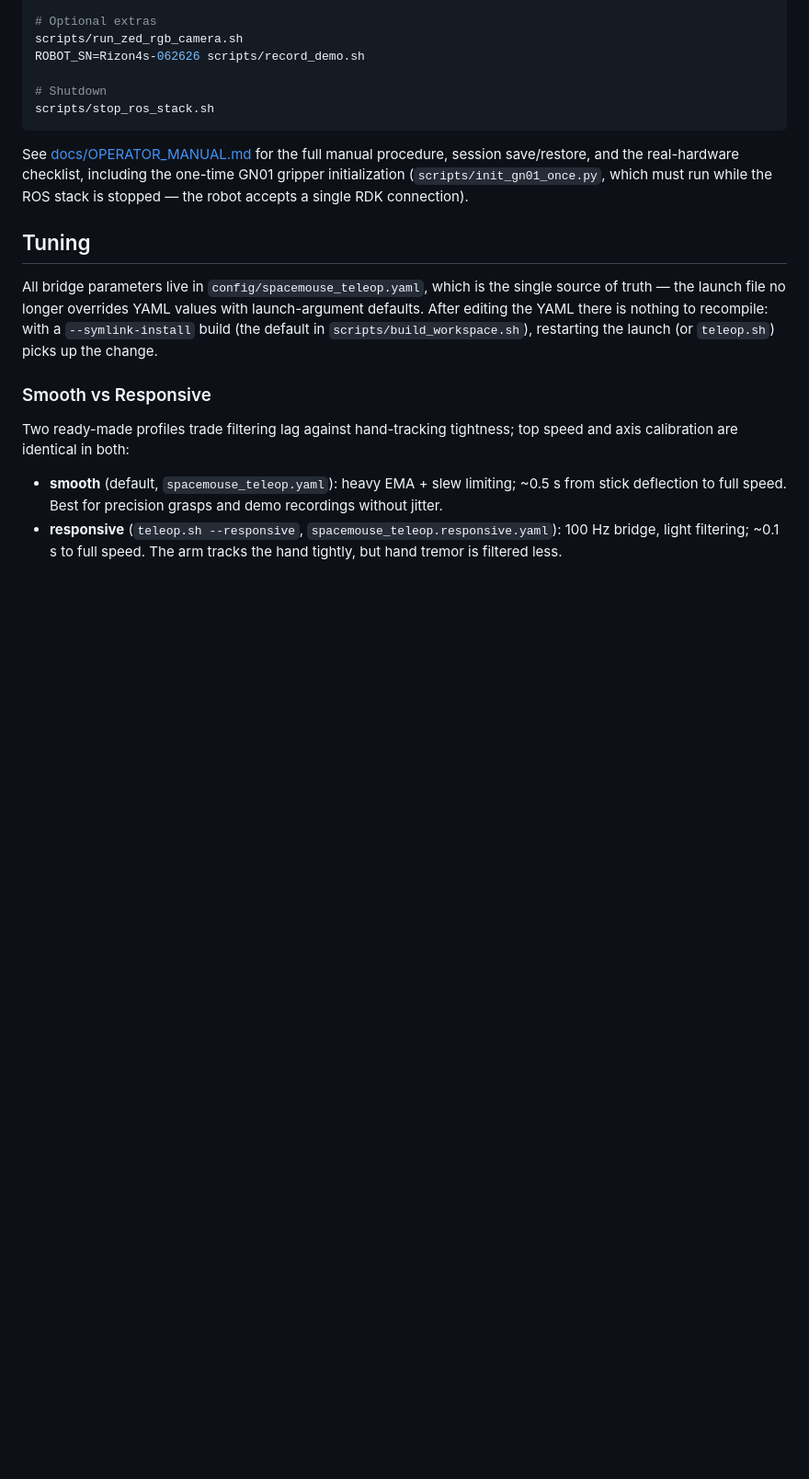
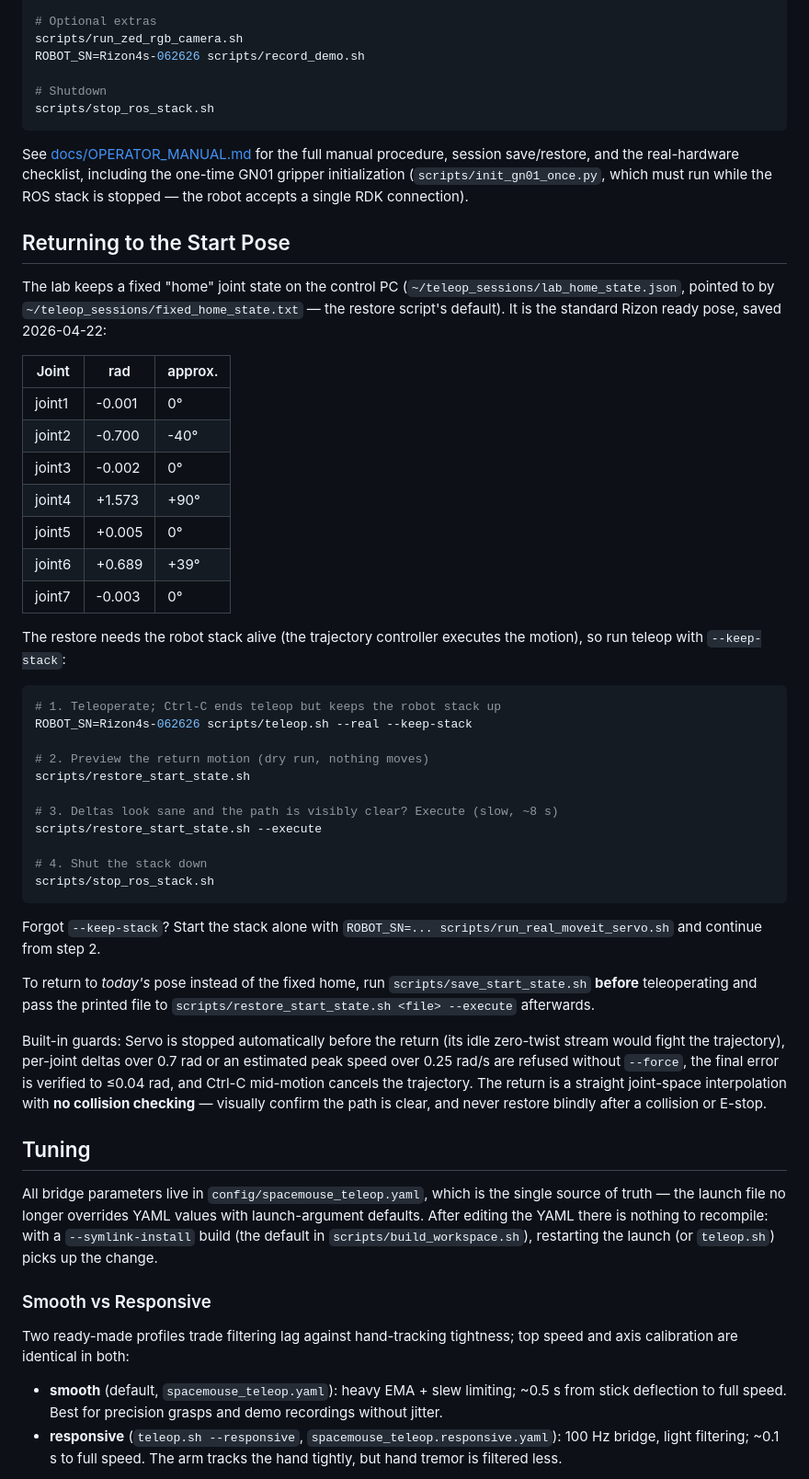
Before and after one commit to ZihaoLu001/flexiv-spacemouse-teleop, a Markdown page: README.md, the part around the change. Shown at 92% size. Rendered like a GitHub page; blank space fills up the shorter version.

Commit message:
README: document the lab home pose and the return-to-start flow
Co-Authored-By: Claude Fable 5 <noreply@anthropic.com>

````diff
--- a/README.md
+++ b/README.md
@@ -167,6 +167,55 @@ one-time GN01 gripper initialization (`scripts/init_gn01_once.py`, which must
 run while the ROS stack is stopped — the robot accepts a single RDK
 connection).
 
+## Returning to the Start Pose
+
+The lab keeps a fixed "home" joint state on the control PC
+(`~/teleop_sessions/lab_home_state.json`, pointed to by
+`~/teleop_sessions/fixed_home_state.txt` — the restore script's default).
+It is the standard Rizon ready pose, saved 2026-04-22:
+
+| Joint | rad | approx. |
+| --- | --- | --- |
+| joint1 | -0.001 | 0° |
+| joint2 | -0.700 | -40° |
+| joint3 | -0.002 | 0° |
+| joint4 | +1.573 | +90° |
+| joint5 | +0.005 | 0° |
+| joint6 | +0.689 | +39° |
+| joint7 | -0.003 | 0° |
+
+The restore needs the robot stack alive (the trajectory controller executes
+the motion), so run teleop with `--keep-stack`:
+
+```bash
+# 1. Teleoperate; Ctrl-C ends teleop but keeps the robot stack up
+ROBOT_SN=Rizon4s-062626 scripts/teleop.sh --real --keep-stack
+
+# 2. Preview the return motion (dry run, nothing moves)
+scripts/restore_start_state.sh
+
+# 3. Deltas look sane and the path is visibly clear? Execute (slow, ~8 s)
+scripts/restore_start_state.sh --execute
+
+# 4. Shut the stack down
+scripts/stop_ros_stack.sh
+```
+
+Forgot `--keep-stack`? Start the stack alone with
+`ROBOT_SN=... scripts/run_real_moveit_servo.sh` and continue from step 2.
+
+To return to *today's* pose instead of the fixed home, run
+`scripts/save_start_state.sh` **before** teleoperating and pass the printed
+file to `scripts/restore_start_state.sh <file> --execute` afterwards.
+
+Built-in guards: Servo is stopped automatically before the return (its idle
+zero-twist stream would fight the trajectory), per-joint deltas over 0.7 rad or
+an estimated peak speed over 0.25 rad/s are refused without `--force`, the
+final error is verified to ≤0.04 rad, and Ctrl-C mid-motion cancels the
+trajectory. The return is a straight joint-space interpolation with **no
+collision checking** — visually confirm the path is clear, and never restore
+blindly after a collision or E-stop.
+
 ## Tuning
 
 All bridge parameters live in `config/spacemouse_teleop.yaml`, which is the
````
